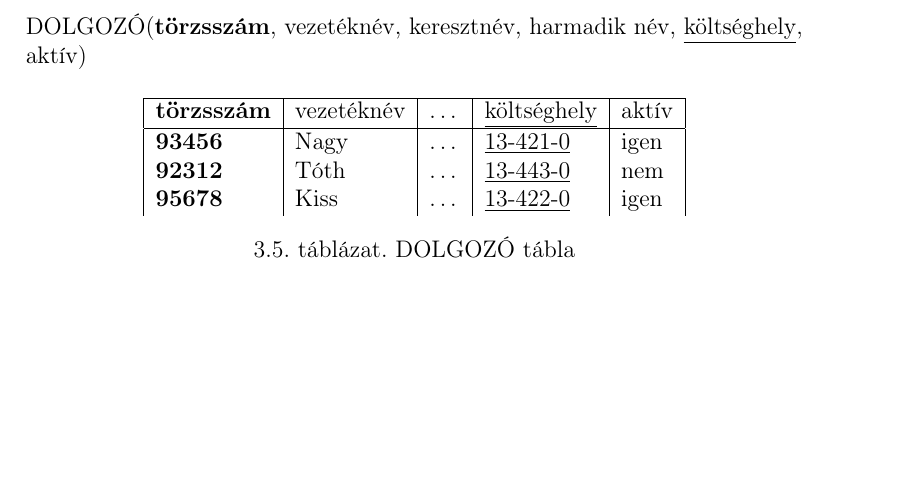
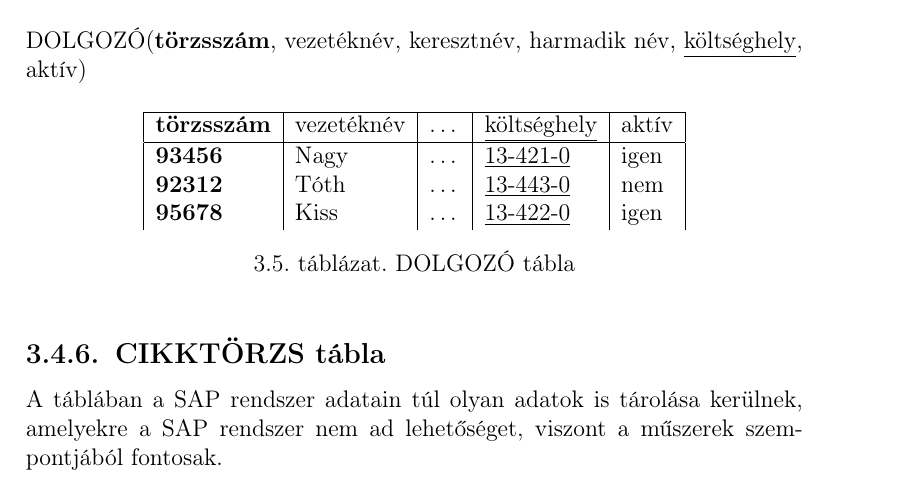
Before and after one commit to triton-dev/kalibra, a LaTeX document (LaTex/kalibra-main.tex): part of page 19 of 19, cut so that both start at the same text, the shorter picture padded with empty space. Compiled offline with pdfLaTeX.

Commit message:
CIKKTÖRZS tábla elkezdése.

```diff
--- a/LaTex/kalibra-main.tex
+++ b/LaTex/kalibra-main.tex
@@ -613,7 +613,10 @@ működése szempontjából fontos adatokat tartjuk csak nyilván.\\
 \caption{DOLGOZÓ tábla}\label{tabDOLGOZO}
 \end{table}
 
-
+\subsection{CIKKTÖRZS tábla}
+A táblában a SAP rendszer adatain túl olyan adatok is tárolása kerülnek,
+amelyekre a SAP rendszer nem ad lehetőséget, viszont a műszerek
+szempontjából fontosak.
 
 
 
```
Also changed, not shown: LaTex/kalibra-main.pdf, 4 other files.
